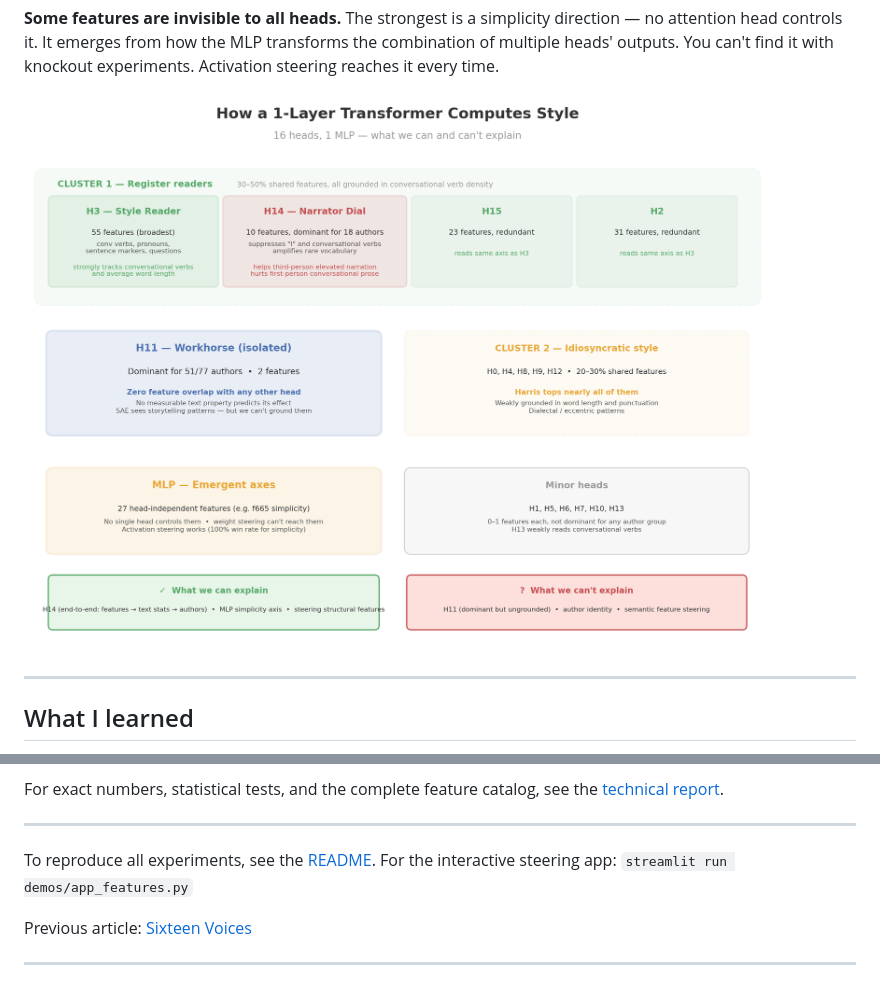
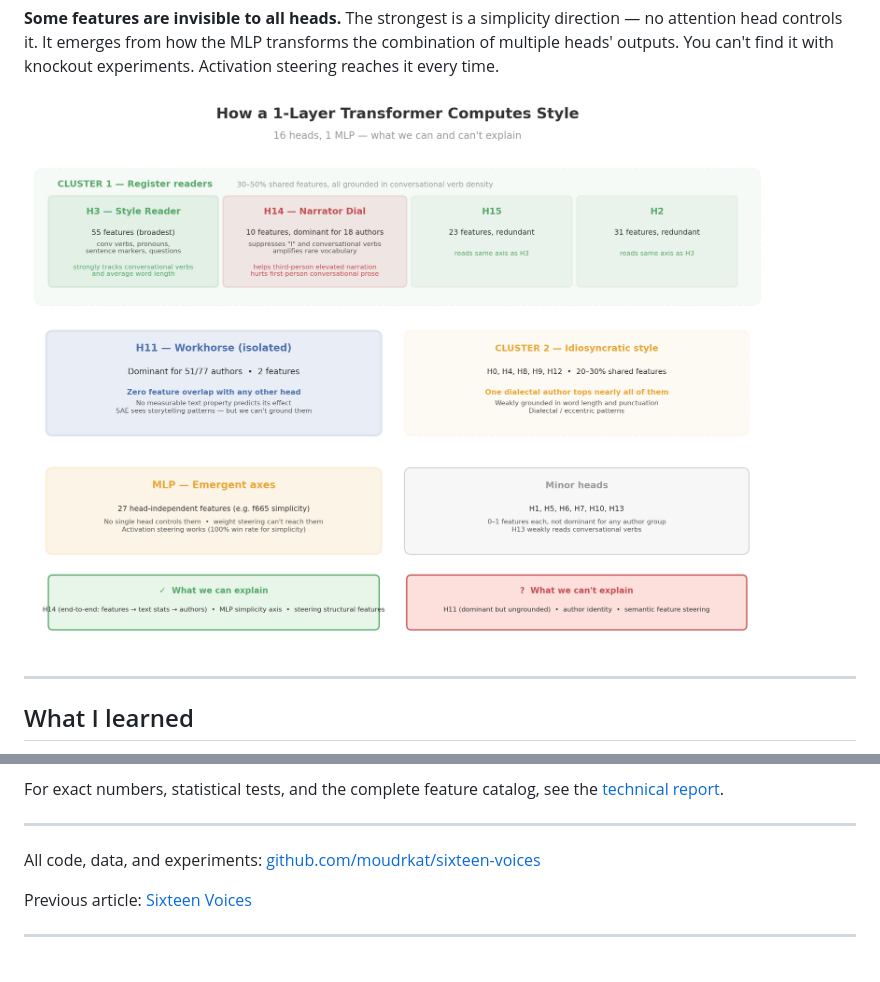
Before and after one commit to moudrkat/sixteen-voices, a Markdown page: docs/ARTICLE_SAE.md, 2 parts joined by grey strips. Rendered like a GitHub page; pictures changed too: figures/sae_heads_roles.png.

Commit message:
add link to article, fix fig summary

```diff
--- a/docs/ARTICLE_SAE.md
+++ b/docs/ARTICLE_SAE.md
@@ -116,7 +116,7 @@ For exact numbers, statistical tests, and the complete feature catalog, see the
 
 ---
 
-To reproduce all experiments, see the [README](../README.md). For the interactive steering app: `streamlit run demos/app_features.py`
+All code, data, and experiments: [github.com/moudrkat/sixteen-voices](https://github.com/moudrkat/sixteen-voices)
 
 Previous article: [Sixteen Voices](ARTICLE_SIMPLE.md)
 
```
Also changed, not shown: docs/LINKEDIN_SAE.md (+1 -1 lines), 1 other file.
